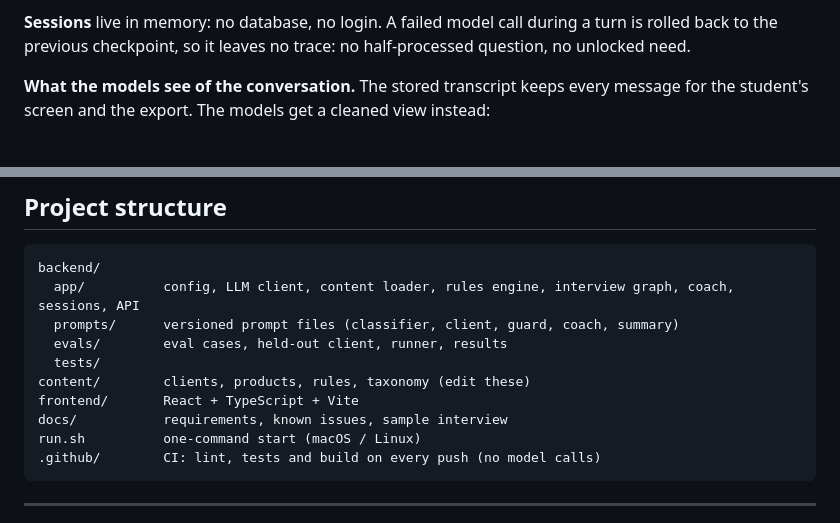
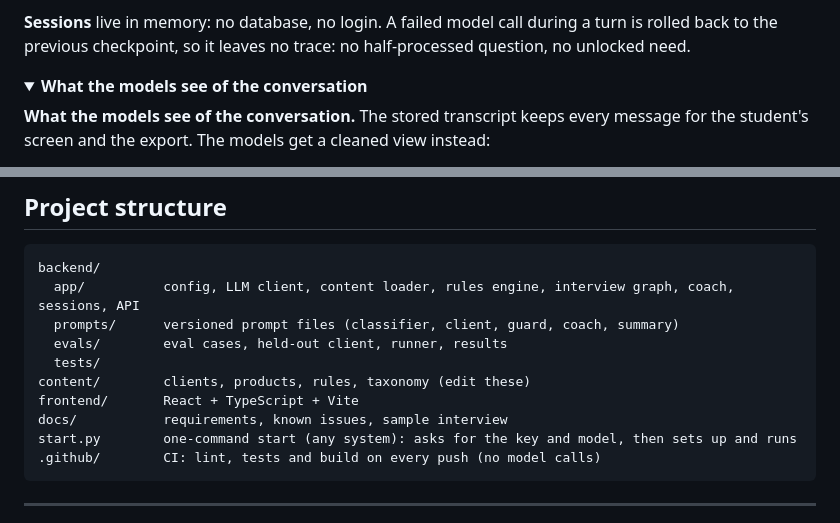
Before and after one commit to Tyba7/bank-discovery-simulator, a Markdown page: README.md, 2 parts joined by grey strips. GitHub-like rendering; folded sections open.

````diff
--- a/README.md
+++ b/README.md
@@ -229,5 +391,8 @@ every claim.
 **Sessions** live in memory: no database, no login. A failed model call during a turn is rolled back to the previous
 checkpoint, so it leaves no trace: no half-processed question, no unlocked need.
+
+<details>
+<summary><b>What the models see of the conversation</b></summary>
 
 **What the models see of the conversation.** The stored transcript keeps every message for the student's screen and
 the export. The models get a cleaned view instead:
@@ -434,7 +598,7 @@ backend/
 content/        clients, products, rules, taxonomy (edit these)
 frontend/       React + TypeScript + Vite
 docs/           requirements, known issues, sample interview
-run.sh          one-command start (macOS / Linux)
+start.py        one-command start (any system): asks for the key and model, then sets up and runs
 .github/        CI: lint, tests and build on every push (no model calls)
 ```
 
````
Also changed, not shown: other parts of README.md (+202 -41 lines), docs/images/1-choose-client.jpg (added), docs/images/2-interview.jpg (added), docs/images/3-summary.jpg (added), docs/images/4-feedback.jpg (added), docs/images/5-feedback-improve.jpg (added), 2 other files.
